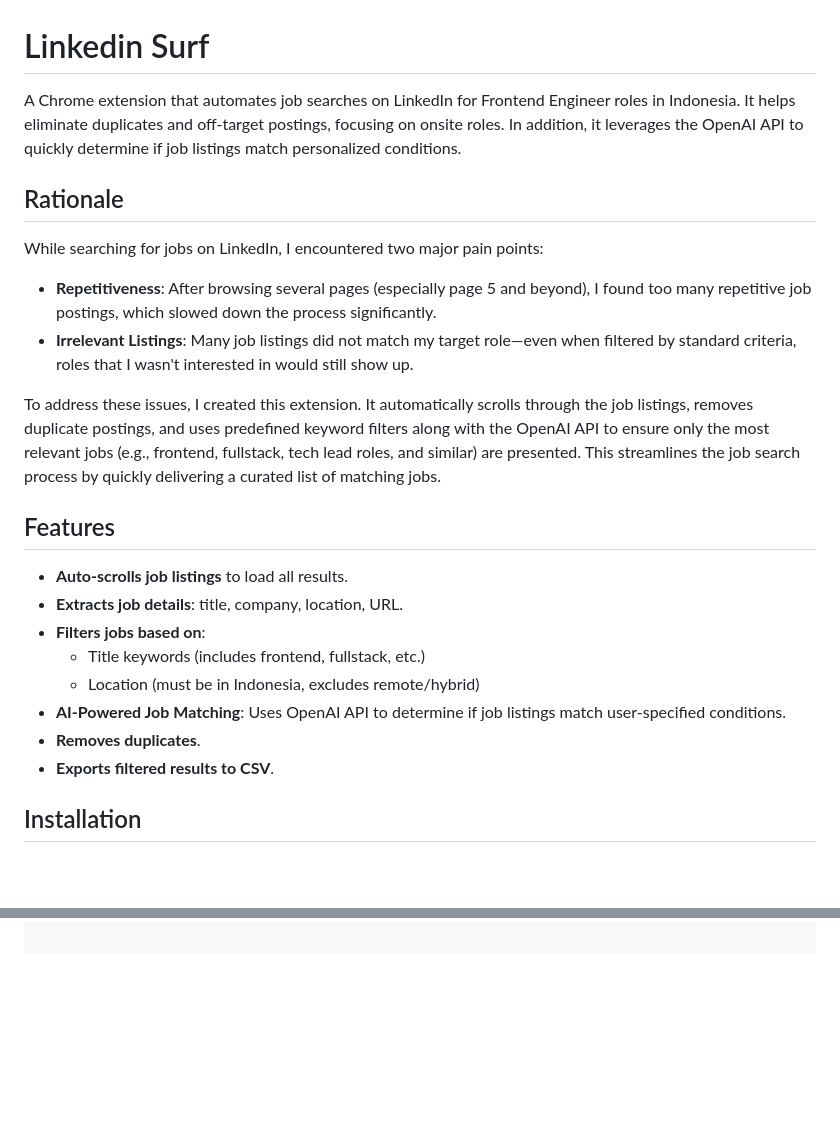
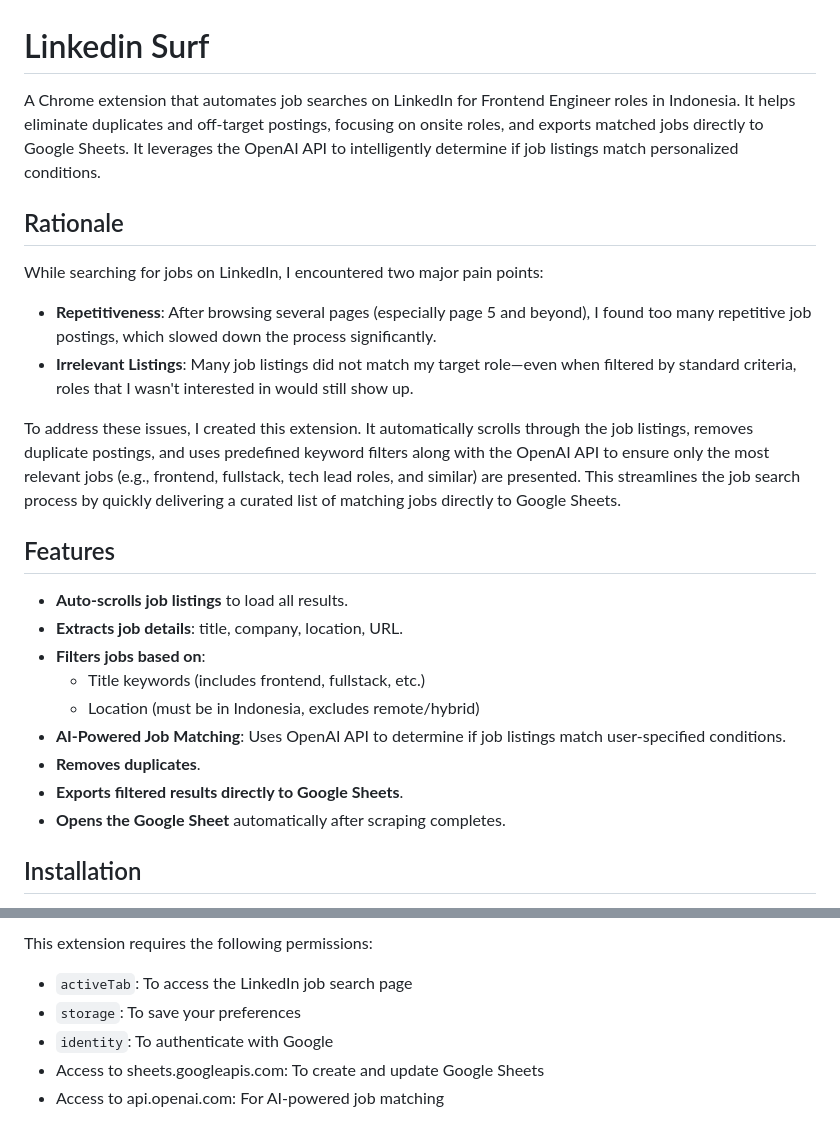
Before and after one commit to royyanbach/linkedin-surf, a Markdown page: README.md, 2 parts joined by grey strips. GitHub-like rendering; blank space fills up the shorter version.

```diff
--- a/README.md
+++ b/README.md
@@ -1,6 +1,6 @@
 # Linkedin Surf
 
-A Chrome extension that automates job searches on LinkedIn for Frontend Engineer roles in Indonesia. It helps eliminate duplicates and off-target postings, focusing on onsite roles. In addition, it leverages the OpenAI API to quickly determine if job listings match personalized conditions.
+A Chrome extension that automates job searches on LinkedIn for Frontend Engineer roles in Indonesia. It helps eliminate duplicates and off-target postings, focusing on onsite roles, and exports matched jobs directly to Google Sheets. It leverages the OpenAI API to intelligently determine if job listings match personalized conditions.
 
 ## Rationale
 
@@ -9,7 +9,7 @@ While searching for jobs on LinkedIn, I encountered two major pain points:
 - **Repetitiveness**: After browsing several pages (especially page 5 and beyond), I found too many repetitive job postings, which slowed down the process significantly.
 - **Irrelevant Listings**: Many job listings did not match my target role—even when filtered by standard criteria, roles that I wasn't interested in would still show up.
 
-To address these issues, I created this extension. It automatically scrolls through the job listings, removes duplicate postings, and uses predefined keyword filters along with the OpenAI API to ensure only the most relevant jobs (e.g., frontend, fullstack, tech lead roles, and similar) are presented. This streamlines the job search process by quickly delivering a curated list of matching jobs.
+To address these issues, I created this extension. It automatically scrolls through the job listings, removes duplicate postings, and uses predefined keyword filters along with the OpenAI API to ensure only the most relevant jobs (e.g., frontend, fullstack, tech lead roles, and similar) are presented. This streamlines the job search process by quickly delivering a curated list of matching jobs directly to Google Sheets.
 
 ## Features
 
@@ -20,7 +20,8 @@ To address these issues, I created this extension. It automatically scrolls thro
   - Location (must be in Indonesia, excludes remote/hybrid)
 - **AI-Powered Job Matching**: Uses OpenAI API to determine if job listings match user-specified conditions.
 - **Removes duplicates**.
-- **Exports filtered results to CSV**.
+- **Exports filtered results directly to Google Sheets**.
+- **Opens the Google Sheet** automatically after scraping completes.
 
 ## Installation
 
@@ -64,0 +72,6 @@ const config = {
+This extension requires the following permissions:
+- `activeTab`: To access the LinkedIn job search page
+- `storage`: To save your preferences
+- `identity`: To authenticate with Google
+- Access to sheets.googleapis.com: To create and update Google Sheets
+- Access to api.openai.com: For AI-powered job matching
```
Also changed, not shown: other parts of README.md (+25 -19 lines), generated-csv.jpg, popup.jpg, 5 other files.
